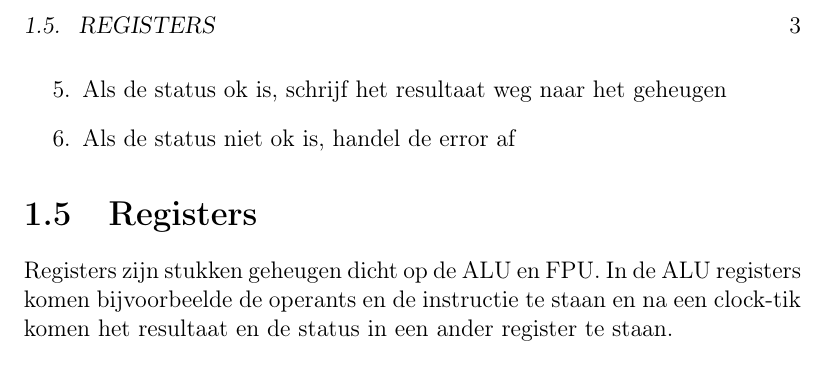
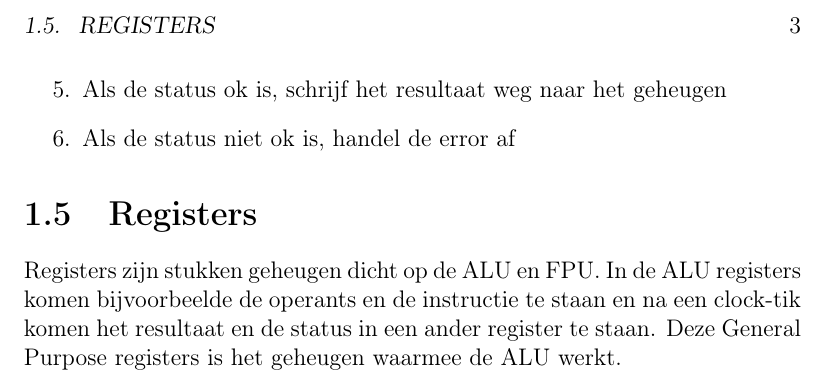
Before and after one commit to DennisLeeuw/Computer_Hardware, a LaTeX book (src/CPU.tex, which reads src/registers.tex): part of page 9 of 12, cut so that both start at the same text. Compiled offline with pdfLaTeX.

Commit message:
Intro term General Purpose registers

```diff
--- a/src/registers.tex
+++ b/src/registers.tex
@@ -1 +1 @@
-Registers zijn stukken geheugen dicht op de ALU en FPU. In de ALU registers komen bijvoorbeelde de operants en de instructie te staan en na een clock-tik komen het resultaat en de status in een ander register te staan.
+Registers zijn stukken geheugen dicht op de ALU en FPU. In de ALU registers komen bijvoorbeelde de operants en de instructie te staan en na een clock-tik komen het resultaat en de status in een ander register te staan. Deze General Purpose registers is het geheugen waarmee de ALU werkt.
```
